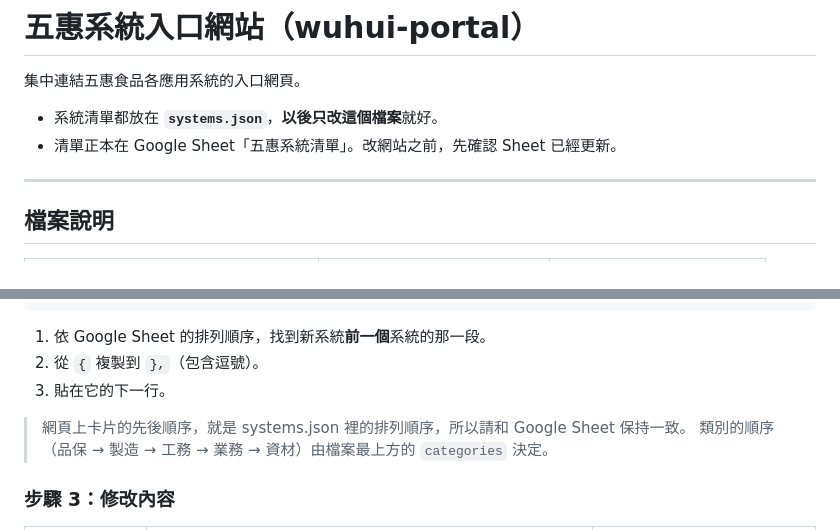
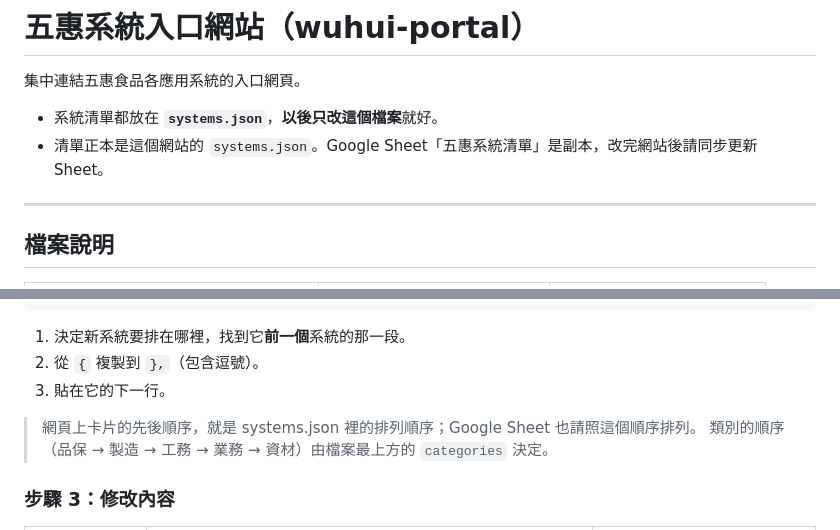
Before and after one commit to jackielin666/wuhui-portal, a Markdown page: README.md, 2 parts joined by grey strips. Rendered like a GitHub page.

Commit message:
規範調整：系統清單正本改為 systems.json，Google Sheet 為副本
Co-Authored-By: Claude Opus 5.5 <noreply@anthropic.com>
Claude-Session: https://claude.ai/code/session_01CvHwQz9Khxw1kY9ZU2iarP

````diff
--- a/README.md
+++ b/README.md
@@ -3,7 +3,7 @@
 集中連結五惠食品各應用系統的入口網頁。
 
 - 系統清單都放在 **`systems.json`**，**以後只改這個檔案**就好。
-- 清單正本在 Google Sheet「五惠系統清單」。改網站之前，先確認 Sheet 已經更新。
+- 清單正本是這個網站的 `systems.json`。Google Sheet「五惠系統清單」是副本，改完網站後請同步更新 Sheet。
 
 ---
 
@@ -44,11 +44,11 @@
     },
 ```
 
-1. 依 Google Sheet 的排列順序，找到新系統**前一個**系統的那一段。
+1. 決定新系統要排在哪裡，找到它**前一個**系統的那一段。
 2. 從 `{` 複製到 `},`（包含逗號）。
 3. 貼在它的下一行。
 
-> 網頁上卡片的先後順序，就是 systems.json 裡的排列順序，所以請和 Google Sheet 保持一致。
+> 網頁上卡片的先後順序，就是 systems.json 裡的排列順序；Google Sheet 也請照這個順序排列。
 > 類別的順序（品保 → 製造 → 工務 → 業務 → 資材）由檔案最上方的 `categories` 決定。
 
 ### 步驟 3：修改內容
````
Also changed, not shown: CLAUDE.md (+3 -2 lines).
